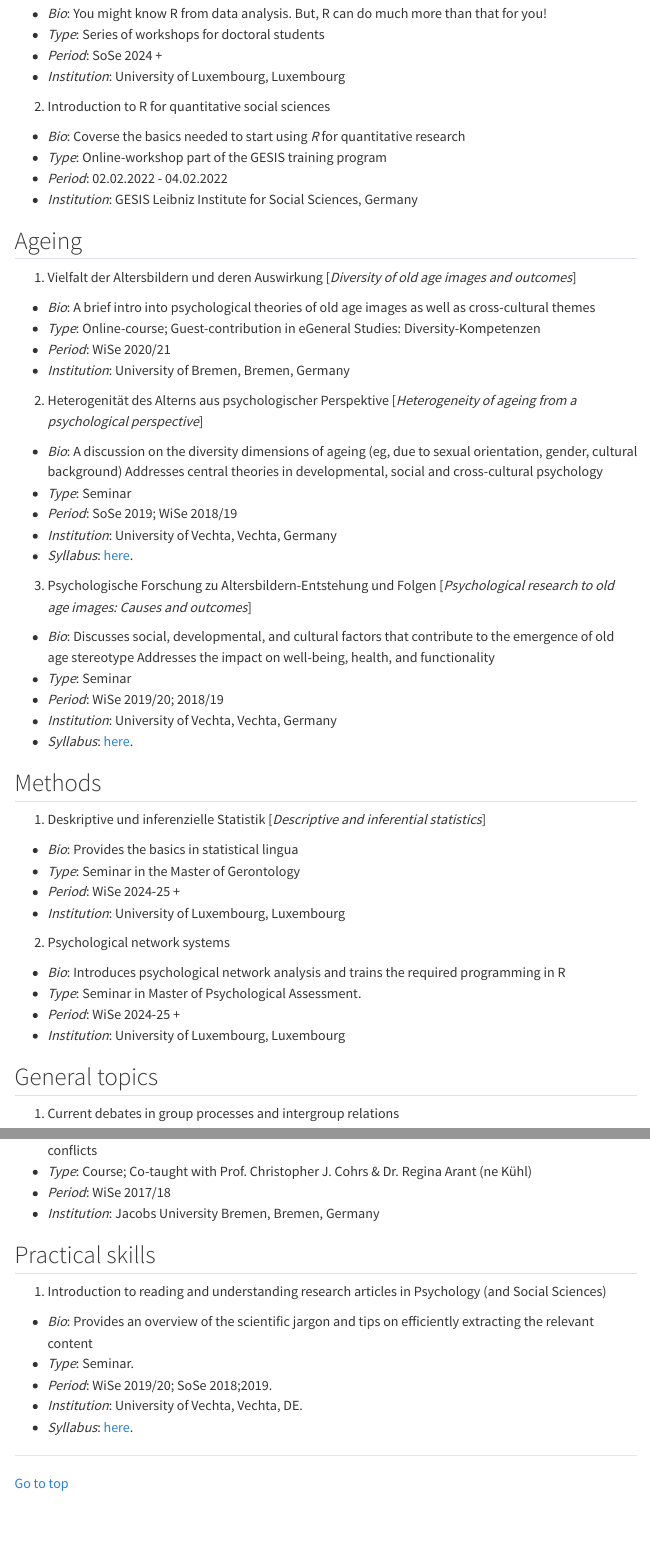
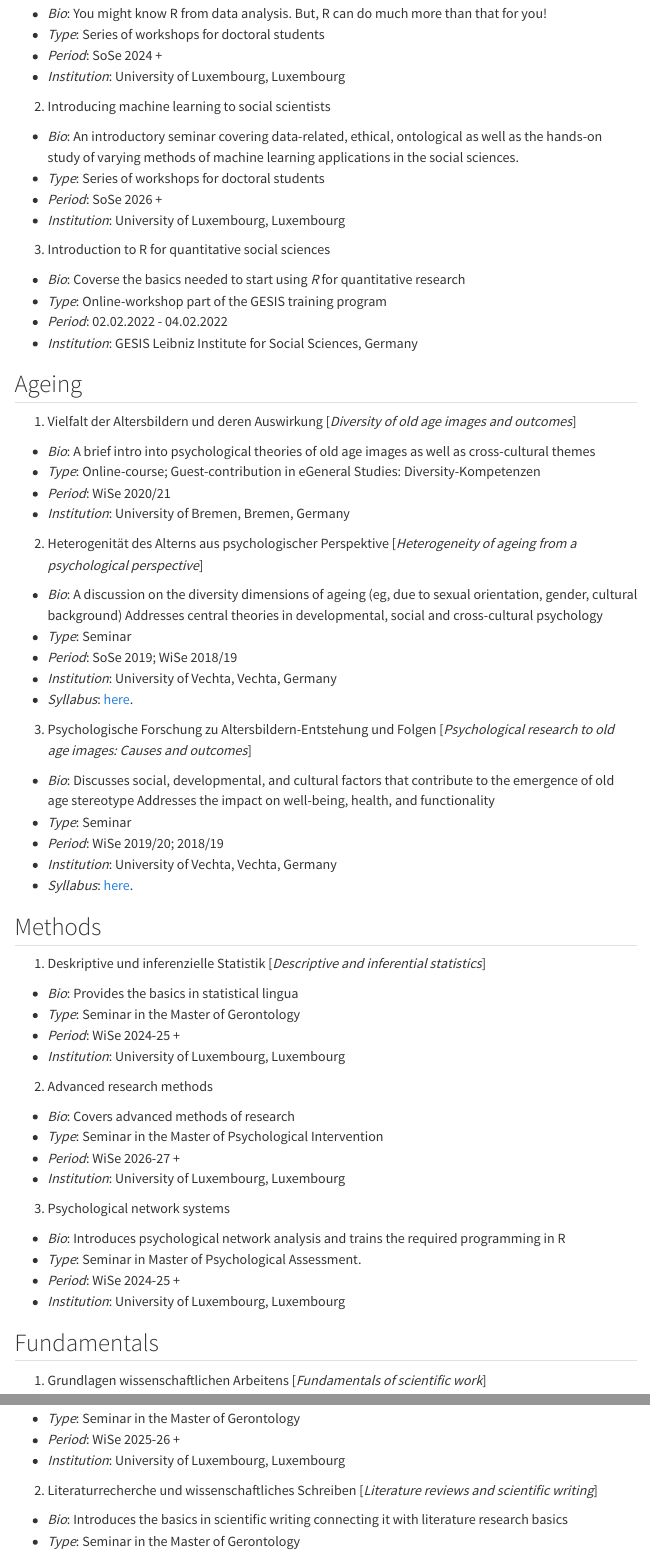
Before and after one commit to adrianvstanciu/adrianvstanciu.github.io, a Quarto document (teach.qmd): the page in a window 1100 px wide, from 450 px down, and a second part further down, joined at a grey line. Rendered offline with R 4.5, knitr and Pandoc in place of Quarto, with nearby package versions; menus at the side of the page are left out.

Commit message:
teach update

```diff
--- a/teach.qmd
+++ b/teach.qmd
@@ -36,7 +36,14 @@
 - *Period*: SoSe 2024 +
 - *Institution*: University of Luxembourg, Luxembourg
 
-(2) Introduction to R for quantitative social sciences
+(2) Introducing machine learning to social scientists
+
+- *Bio*: An introductory seminar covering data-related, ethical, ontological as well as the hands-on study of varying methods of machine learning applications in the social sciences.
+- *Type*: Series of workshops for doctoral students
+- *Period*: SoSe 2026 +
+- *Institution*: University of Luxembourg, Luxembourg
+
+(3) Introduction to R for quantitative social sciences
 
 - *Bio*: Coverse the basics needed to start using *R* for quantitative research
 - *Type*: Online-workshop part of the GESIS training program
@@ -77,10 +84,20 @@
 - *Period*: WiSe 2024-25 +
 - *Institution*: University of Luxembourg, Luxembourg
 
-(2) Psychological network systems
+(2) Advanced research methods
+
+- *Bio*: Covers advanced methods of research
+- *Type*: Seminar in the Master of Psychological Intervention
+- *Period*: WiSe 2026-27 +
+- *Institution*: University of Luxembourg, Luxembourg
+
+(3) Psychological network systems
 
 - *Bio*: Introduces psychological network analysis and trains the required programming in R
 - *Type*: Seminar in Master of Psychological Assessment.
 - *Period*: WiSe 2024-25 +
 - *Institution*: University of Luxembourg, Luxembourg
 
+## Fundamentals
+
+(1) Grundlagen wissenschaftlichen Arbeitens [*Fundamentals of scientific work*]
@@ -86,0 +106,8 @@
+- *Type*: Seminar in the Master of Gerontology
+- *Period*: WiSe 2025-26 +
+- *Institution*: University of Luxembourg, Luxembourg
+
+(2) Literaturrecherche und wissenschaftliches Schreiben [*Literature reviews and scientific writing*]
+
+- *Bio*: Introduces the basics in scientific writing connecting it with literature research basics
+- *Type*: Seminar in the Master of Gerontology
@@ -94,17 +131,6 @@
 - *Period*: WiSe 2017/18
 - *Institution*: Jacobs University Bremen, Bremen, Germany
 
-
-## Practical skills
-
-(1) Introduction to reading and understanding research articles in Psychology (and Social Sciences)
-
-- *Bio*: Provides an overview of the scientific jargon and tips on efficiently extracting the relevant content
-- *Type*: Seminar.
-- *Period*: WiSe 2019/20; SoSe 2018;2019.
-- *Institution*: University of Vechta, Vechta, DE.
-- *Syllabus*: [here](https://osf.io/e783s/).
-
 ___
 
 <a href="#top"> Go to top </a>
```
Also changed, not shown: about.qmd (+4 -2 lines), teach.qmd (14 more changed lines), 18 other files.
